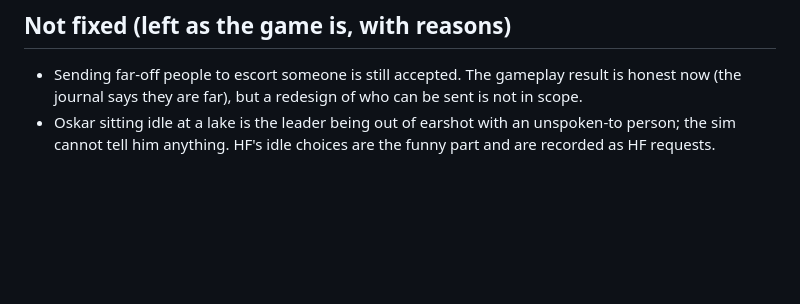
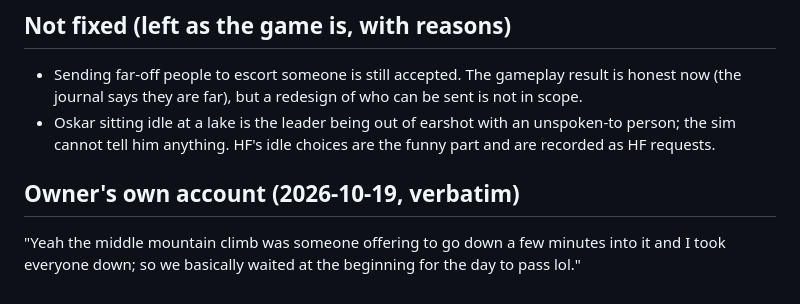
Before and after one commit to adam0white/rope, a Markdown page: docs/playtests/owner-2026-10-19.md, the part around the change. Rendered like a GitHub page; blank space fills up the shorter version.

Commit message:
Add owner's own account of the Kestrel run
Co-Authored-By: Claude Opus 5.5 <noreply@anthropic.com>

```diff
--- a/docs/playtests/owner-2026-10-19.md
+++ b/docs/playtests/owner-2026-10-19.md
@@ -29,3 +29,7 @@ The owner stayed home with half the party. Nobody reached the top; everyone was
 
 - Sending far-off people to escort someone is still accepted. The gameplay result is honest now (the journal says they are far), but a redesign of who can be sent is not in scope.
 - Oskar sitting idle at a lake is the leader being out of earshot with an unspoken-to person; the sim cannot tell him anything. HF's idle choices are the funny part and are recorded as HF requests.
+
+## Owner's own account (2026-10-19, verbatim)
+
+"Yeah the middle mountain climb was someone offering to go down a few minutes into it and I took everyone down; so we basically waited at the beginning for the day to pass lol."
```
